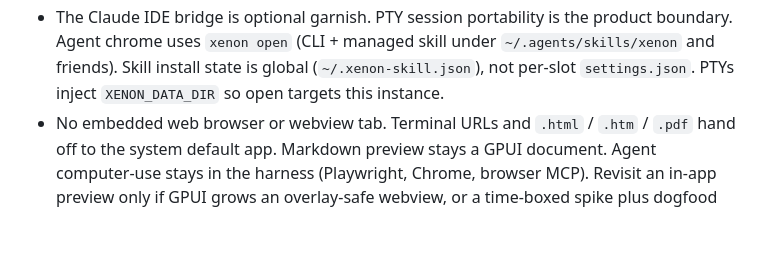
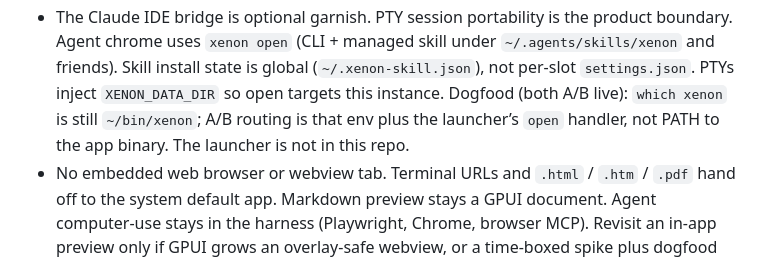
Before and after one commit to mpalczew/xenon, a Markdown page: docs/project-state.md, the part around the change. GitHub-like rendering; blank space fills up the shorter version.

Commit message:
Note that in-PTY xenon is still the slot launcher.
A/B routing for xenon open depends on XENON_DATA_DIR plus ~/bin/xenon open, not PATH to the app binary.

```diff
--- a/docs/project-state.md
+++ b/docs/project-state.md
@@ -24,7 +24,10 @@ rediscover.
   product boundary. Agent chrome uses `xenon open` (CLI + managed skill under
   `~/.agents/skills/xenon` and friends). Skill install state is global
   (`~/.xenon-skill.json`), not per-slot `settings.json`. PTYs inject
-  `XENON_DATA_DIR` so open targets this instance.
+  `XENON_DATA_DIR` so open targets this instance. Dogfood (both A/B live):
+  `which xenon` is still `~/bin/xenon`; A/B routing is that env plus the
+  launcher’s `open` handler, not PATH to the app binary. The launcher is not
+  in this repo.
 - No embedded web browser or webview tab. Terminal URLs and `.html` / `.htm` /
   `.pdf` hand off to the system default app. Markdown preview stays a GPUI
   document. Agent computer-use stays in the harness (Playwright, Chrome,
```
